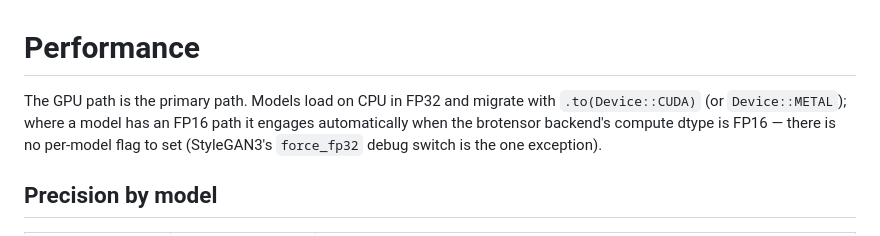
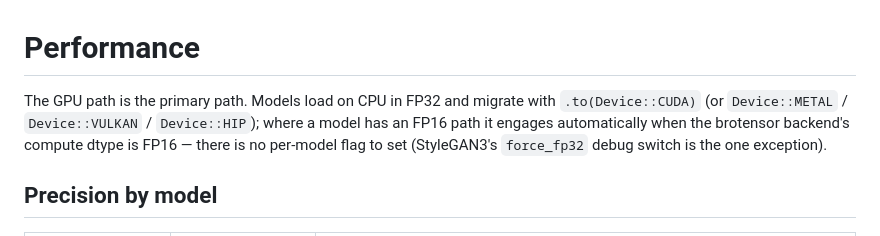
Before and after one commit to wlejon/brovisionml, a Markdown page: docs/performance.md, the part around the change. GitHub-like rendering.

```diff
--- a/docs/performance.md
+++ b/docs/performance.md
@@ -1,7 +1,7 @@
 # Performance
 
 The GPU path is the primary path. Models load on CPU in FP32 and migrate with
-`.to(Device::CUDA)` (or `Device::METAL`); where a model has an FP16 path it
+`.to(Device::CUDA)` (or `Device::METAL` / `Device::VULKAN` / `Device::HIP`); where a model has an FP16 path it
 engages automatically when the brotensor backend's compute dtype is FP16 —
 there is no per-model flag to set (StyleGAN3's `force_fp32` debug switch is
 the one exception).
```
Also changed, not shown: CLAUDE.md (+11 -4 lines), README.md (+12 -6 lines).
